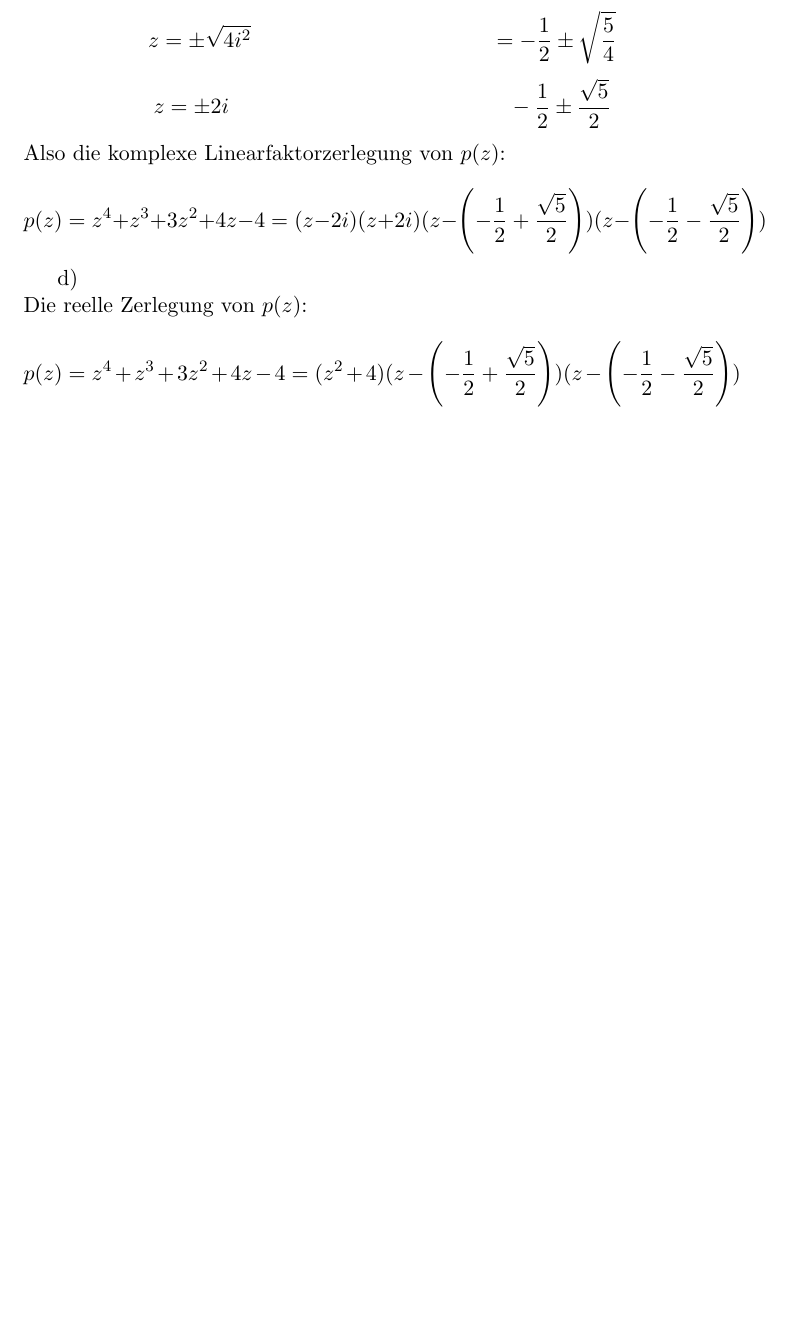
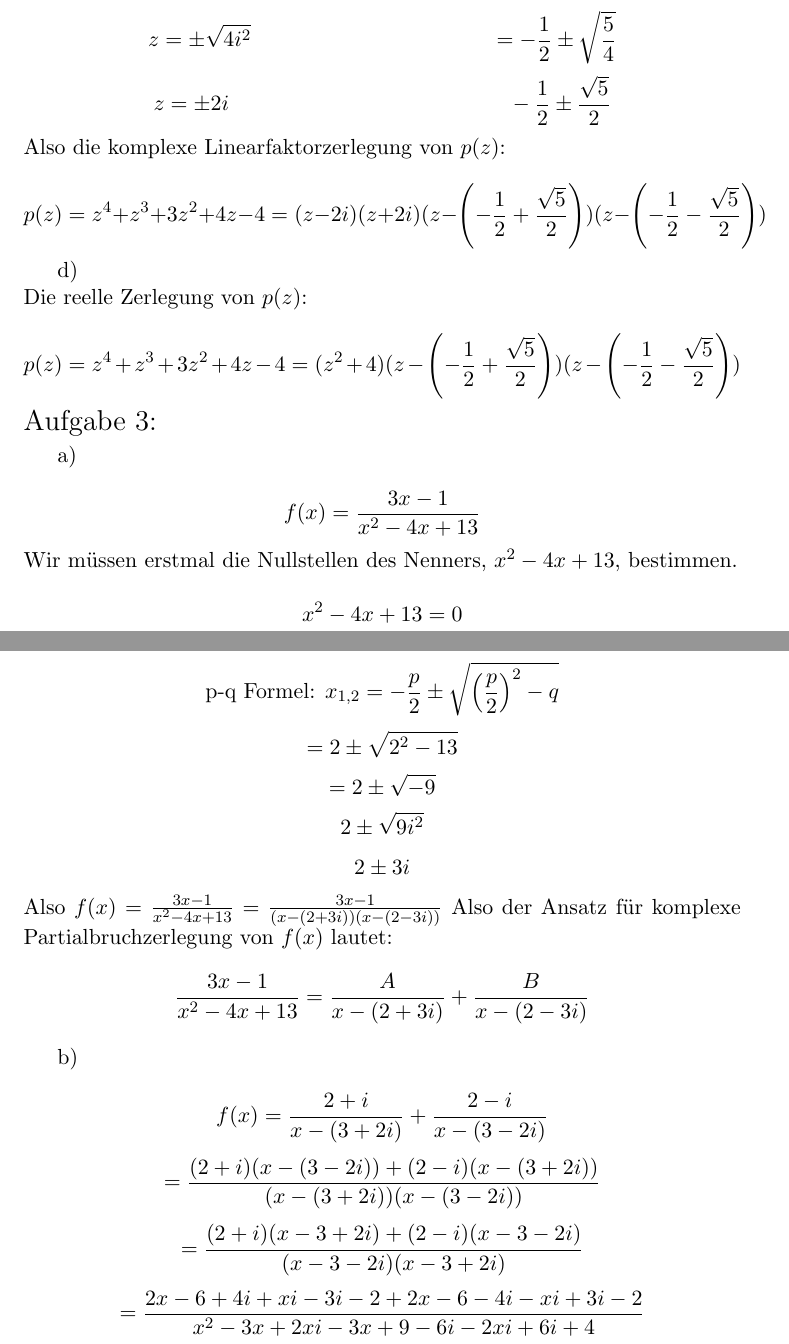
Before and after one commit to kirillbesk/AnaLi-HW, a LaTeX document (HW 3.tex): part of page 5 of 5 before the commit and two parts of pages 5 and 6 of 6 after it, the two joined at a grey line, cut so that both start at the same text, the shorter picture padded with empty space. Compiled offline with pdfLaTeX.

Commit message:
Aufgabe 3 fertig

```diff
--- a/HW 3.tex
+++ b/HW 3.tex
@@ -122,4 +122,22 @@
 			\indent d)\\
 				Die reelle Zerlegung von $p(z)$:\\
 				$$p(z)=z^4+z^3+3z^2+4z-4=(z^2+4)(z-\left(-\frac{1}{2}+\frac{\sqrt{5}}{2}\right))(z-\left(-\frac{1}{2}-\frac{\sqrt{5}}{2}\right))$$
+		\noindent \begin{Large}Aufgabe 3:\end{Large}\\[2pt]
+			\indent a)\\
+				$$f(x)=\frac{3x-1}{x^2-4x+13}$$
+				Wir müssen erstmal die Nullstellen des Nenners, $x^2-4x+13$, bestimmen.\\
+				$$x^2-4x+13=0$$
+				$$\mbox{p-q Formel: } x_{1,2}=-\frac{p}{2}\pm \sqrt{\left(\frac{p}{2}\right)^2-q}$$
+				$$=2\pm \sqrt{2^2-13}$$
+				$$=2\pm \sqrt{-9}$$
+				$$2 \pm \sqrt{9i^2}$$
+				$$2\pm 3i$$
+				Also $f(x)=\frac{3x-1}{x^2-4x+13}=\frac{3x-1}{(x-(2+3i))(x-(2-3i))}$
+				Also der Ansatz für komplexe Partialbruchzerlegung von $f(x)$ lautet:
+				$$\frac{3x-1}{x^2-4x+13}=\frac{A}{x-(2+3i)}+\frac{B}{x-(2-3i)}$$
+			\indent b)\\
+				$$f(x)=\frac{2+i}{x-(3+2i)}+\frac{2-i}{x-(3-2i)}$$
+				$$=\frac{(2+i)(x-(3-2i))+(2-i)(x-(3+2i))}{(x-(3+2i))(x-(3-2i))}$$
+				$$=\frac{(2+i)(x-3+2i)+(2-i)(x-3-2i)}{(x-3-2i)(x-3+2i)}$$
+				$$=\frac{2x-6+4i+xi-3i-2+2x-6-4i-xi+3i-2}{x^2-3x+2xi-3x+9-6i-2xi+6i+4}$$
 \end{document}
```
Also changed, not shown: HW 3.pdf, 1 other file.
